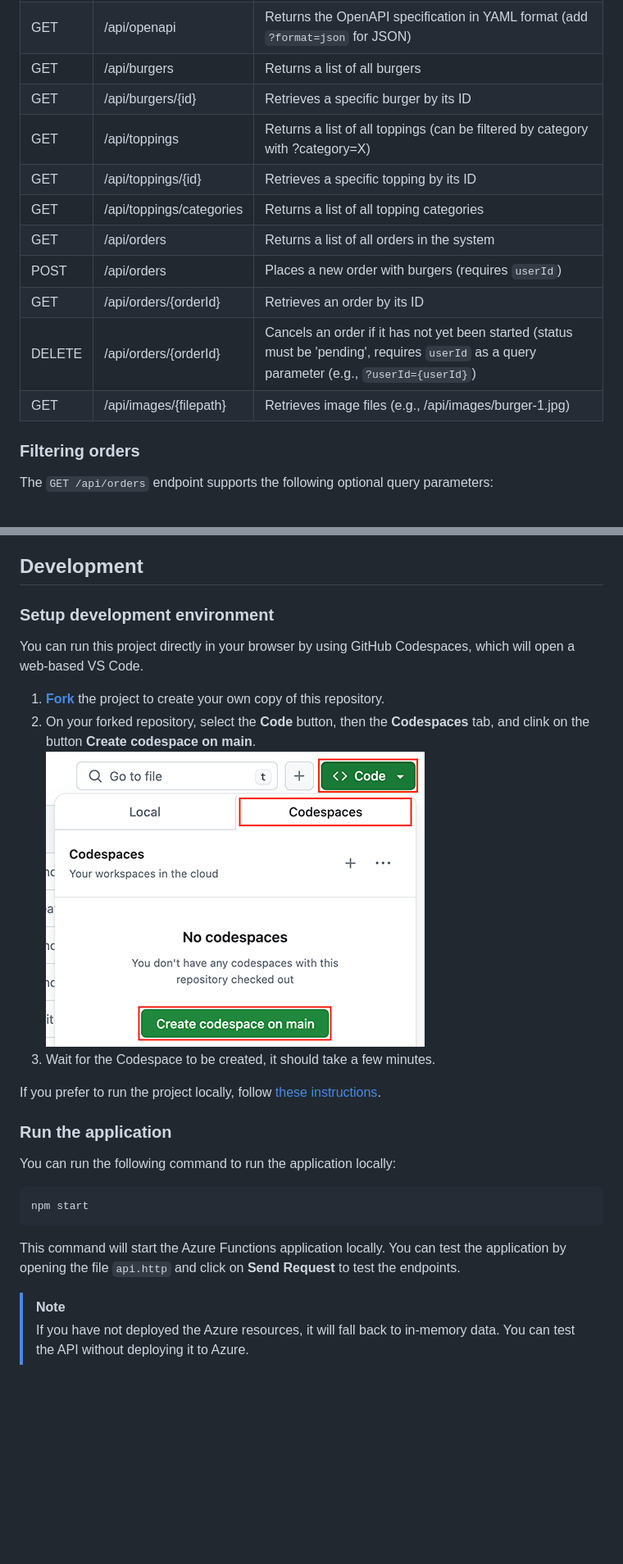
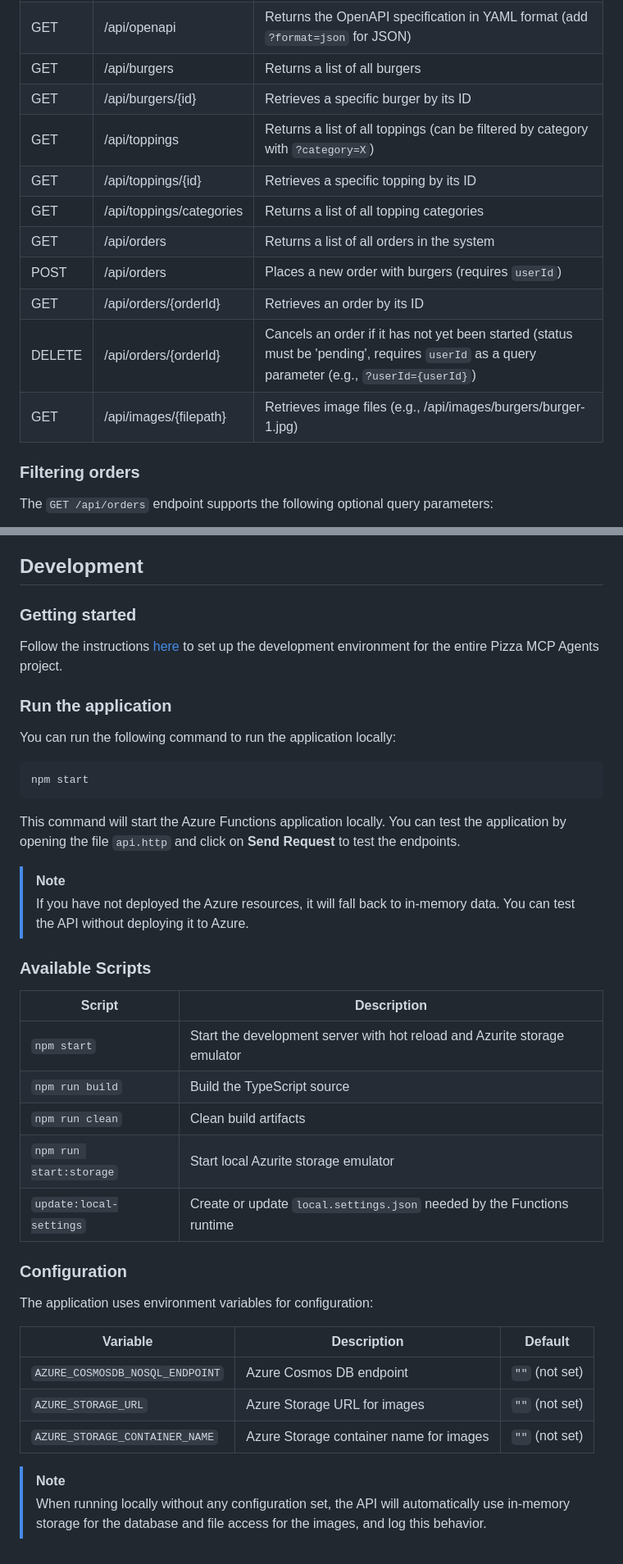
Before and after one commit to Azure-Samples/mcp-agent-langchainjs, a Markdown page: packages/burger-api/README.md, 2 parts joined by grey strips. Shown: that part at 82% size. Drawn GitHub-style; blank space fills up the shorter version.

```diff
--- a/packages/burger-api/README.md
+++ b/packages/burger-api/README.md
@@ -25,14 +30,14 @@ The Burger API provides the following endpoints:
 | GET    | /api/openapi             | Returns the OpenAPI specification in YAML format (add `?format=json` for JSON)                                                               |
 | GET    | /api/burgers             | Returns a list of all burgers                                                                                                                |
 | GET    | /api/burgers/{id}        | Retrieves a specific burger by its ID                                                                                                        |
-| GET    | /api/toppings            | Returns a list of all toppings (can be filtered by category with ?category=X)                                                                |
+| GET    | /api/toppings            | Returns a list of all toppings (can be filtered by category with `?category=X`)                                                                |
 | GET    | /api/toppings/{id}       | Retrieves a specific topping by its ID                                                                                                       |
 | GET    | /api/toppings/categories | Returns a list of all topping categories                                                                                                     |
 | GET    | /api/orders              | Returns a list of all orders in the system                                                                                                   |
 | POST   | /api/orders              | Places a new order with burgers (requires `userId`)                                                                                          |
 | GET    | /api/orders/{orderId}    | Retrieves an order by its ID                                                                                                                 |
 | DELETE | /api/orders/{orderId}    | Cancels an order if it has not yet been started (status must be 'pending', requires `userId` as a query parameter (e.g., `?userId={userId}`) |
-| GET    | /api/images/{filepath}   | Retrieves image files (e.g., /api/images/burger-1.jpg)                                                                                       |
+| GET    | /api/images/{filepath}   | Retrieves image files (e.g., /api/images/burgers/burger-1.jpg)                                                                                       |
 
 ### Filtering orders
 
@@ -77,16 +82,9 @@ No manual API call is needed for these transitions.
 
 ## Development
 
-### Setup development environment
+### Getting started
 
-You can run this project directly in your browser by using GitHub Codespaces, which will open a web-based VS Code.
-
-1. [**Fork**](https://github.com/Microsoft/mcp-agent-langchainjs/fork) the project to create your own copy of this repository.
-2. On your forked repository, select the **Code** button, then the **Codespaces** tab, and clink on the button **Create codespace on main**.
-   ![Screenshot showing how to create a new codespace](../../docs/images/codespaces.png?raw=true)
-3. Wait for the Codespace to be created, it should take a few minutes.
-
-If you prefer to run the project locally, follow [these instructions](../../README.md#use-your-local-environment).
+Follow the instructions [here](../../README.md#getting-started) to set up the development environment for the entire Pizza MCP Agents project.
 
 ### Run the application
 
@@ -100,3 +98,27 @@ This command will start the Azure Functions application locally. You can test th
 
 > [!NOTE]
 > If you have not deployed the Azure resources, it will fall back to in-memory data. You can test the API without deploying it to Azure.
+
+
+### Available Scripts
+
+| Script | Description |
+|--------|-------------|
+| `npm start` | Start the development server with hot reload and Azurite storage emulator |
+| `npm run build` | Build the TypeScript source |
+| `npm run clean` | Clean build artifacts |
+| `npm run start:storage` | Start local Azurite storage emulator |
+| `update:local-settings` | Create or update `local.settings.json` needed by the Functions runtime |
+
+### Configuration
+
+The application uses environment variables for configuration:
+
+| Variable | Description | Default |
+|----------|-------------|---------|
+| `AZURE_COSMOSDB_NOSQL_ENDPOINT` | Azure Cosmos DB endpoint | `""` (not set) |
+| `AZURE_STORAGE_URL` | Azure Storage URL for images | `""` (not set) |
+| `AZURE_STORAGE_CONTAINER_NAME` | Azure Storage container name for images | `""` (not set) |
+
+> [!NOTE]
+> When running locally without any configuration set, the API will automatically use in-memory storage for the database and file access for the images, and log this behavior.
```
Also changed, not shown: other parts of packages/burger-api/README.md (+6 -1 lines), packages/burger-mcp/README.md (+28 -9 lines), packages/burger-webapp/README.md (+40 -14 lines), docs/images/burger-architecture.drawio.png (added).
